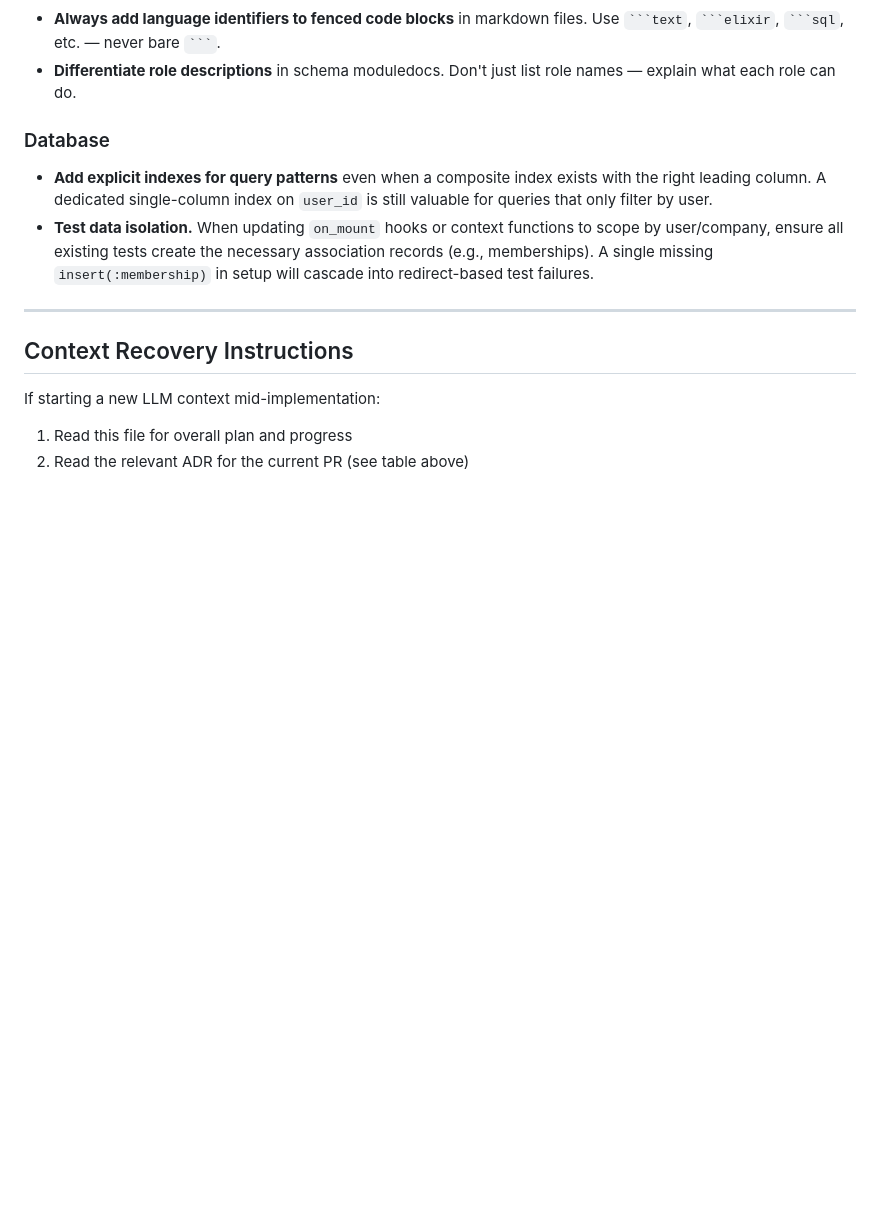
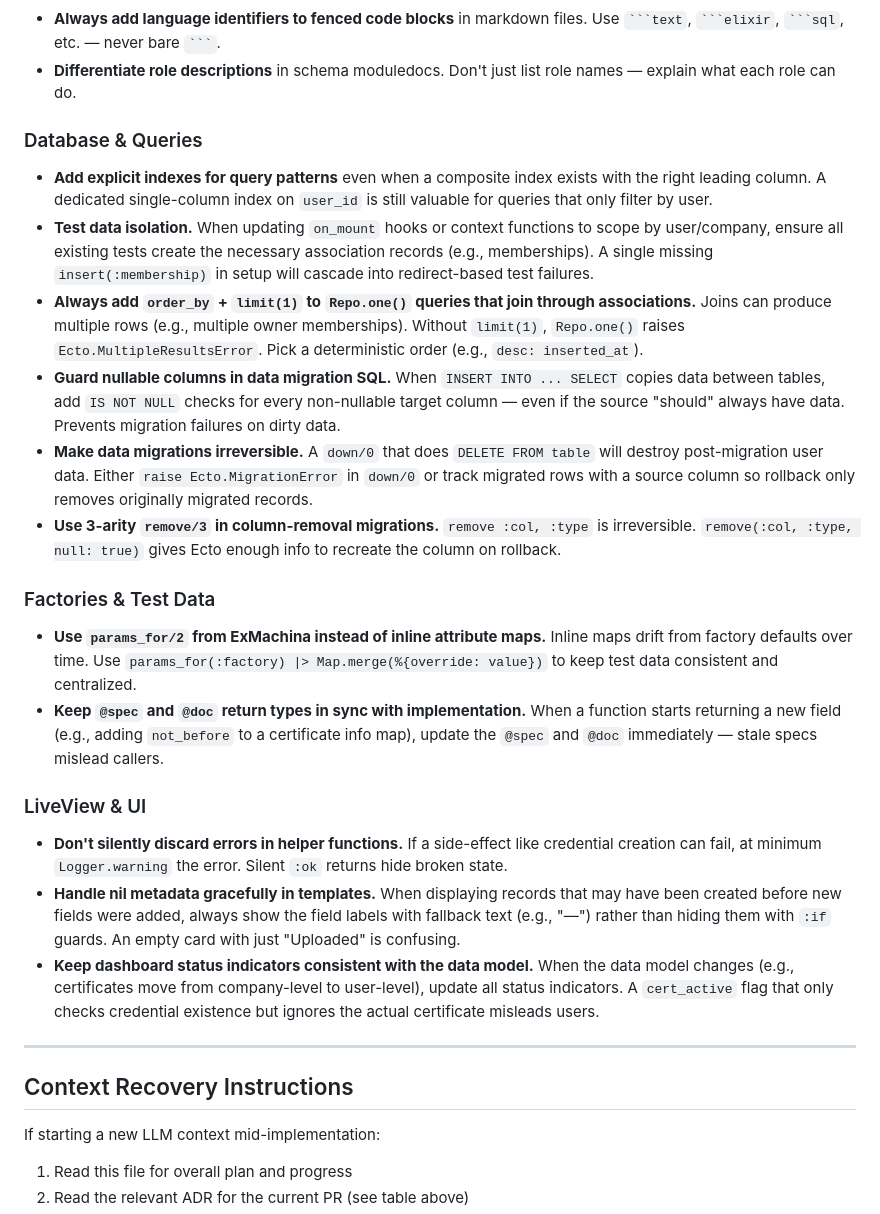
Before and after one commit to appunite/appunite-ksef-ex, a Markdown page: docs/implementation-plan.md, the part around the change. Drawn GitHub-style; blank space fills up the shorter version.

Commit message:
docs: add PR 2 review lessons to Common Mistakes
Add lessons from user-scoped certificates review rounds:
- Defensive order_by + limit(1) for Repo.one() with joins
- NULL guards in data migration SQL
- Irreversible data migrations
- 3-arity remove in column-removal migrations
- params_for over inline maps in tests
- Keeping specs in sync with implementation
- Logging errors in helper functions
- Handling nil metadata in templates
- Consistent dashboard status indicators

Co-Authored-By: Claude Opus 4.6 <noreply@anthropic.com>

````diff
--- a/docs/implementation-plan.md
+++ b/docs/implementation-plan.md
@@ -458,10 +458,25 @@ Lessons learned from PR review rounds. Apply these proactively when implementing
 - **Always add language identifiers to fenced code blocks** in markdown files. Use ` ```text `, ` ```elixir `, ` ```sql `, etc. — never bare ` ``` `.
 - **Differentiate role descriptions** in schema moduledocs. Don't just list role names — explain what each role can do.
 
-### Database
+### Database & Queries
 
 - **Add explicit indexes for query patterns** even when a composite index exists with the right leading column. A dedicated single-column index on `user_id` is still valuable for queries that only filter by user.
 - **Test data isolation.** When updating `on_mount` hooks or context functions to scope by user/company, ensure all existing tests create the necessary association records (e.g., memberships). A single missing `insert(:membership)` in setup will cascade into redirect-based test failures.
+- **Always add `order_by` + `limit(1)` to `Repo.one()` queries that join through associations.** Joins can produce multiple rows (e.g., multiple owner memberships). Without `limit(1)`, `Repo.one()` raises `Ecto.MultipleResultsError`. Pick a deterministic order (e.g., `desc: inserted_at`).
+- **Guard nullable columns in data migration SQL.** When `INSERT INTO ... SELECT` copies data between tables, add `IS NOT NULL` checks for every non-nullable target column — even if the source "should" always have data. Prevents migration failures on dirty data.
+- **Make data migrations irreversible.** A `down/0` that does `DELETE FROM table` will destroy post-migration user data. Either `raise Ecto.MigrationError` in `down/0` or track migrated rows with a source column so rollback only removes originally migrated records.
+- **Use 3-arity `remove/3` in column-removal migrations.** `remove :col, :type` is irreversible. `remove(:col, :type, null: true)` gives Ecto enough info to recreate the column on rollback.
+
+### Factories & Test Data
+
+- **Use `params_for/2` from ExMachina instead of inline attribute maps.** Inline maps drift from factory defaults over time. Use `params_for(:factory) |> Map.merge(%{override: value})` to keep test data consistent and centralized.
+- **Keep `@spec` and `@doc` return types in sync with implementation.** When a function starts returning a new field (e.g., adding `not_before` to a certificate info map), update the `@spec` and `@doc` immediately — stale specs mislead callers.
+
+### LiveView & UI
+
+- **Don't silently discard errors in helper functions.** If a side-effect like credential creation can fail, at minimum `Logger.warning` the error. Silent `:ok` returns hide broken state.
+- **Handle nil metadata gracefully in templates.** When displaying records that may have been created before new fields were added, always show the field labels with fallback text (e.g., "—") rather than hiding them with `:if` guards. An empty card with just "Uploaded" is confusing.
+- **Keep dashboard status indicators consistent with the data model.** When the data model changes (e.g., certificates move from company-level to user-level), update all status indicators. A `cert_active` flag that only checks credential existence but ignores the actual certificate misleads users.
 
 ---
 
````
